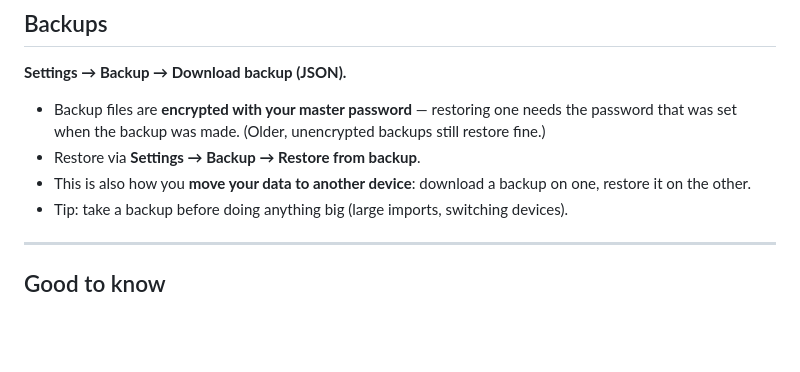
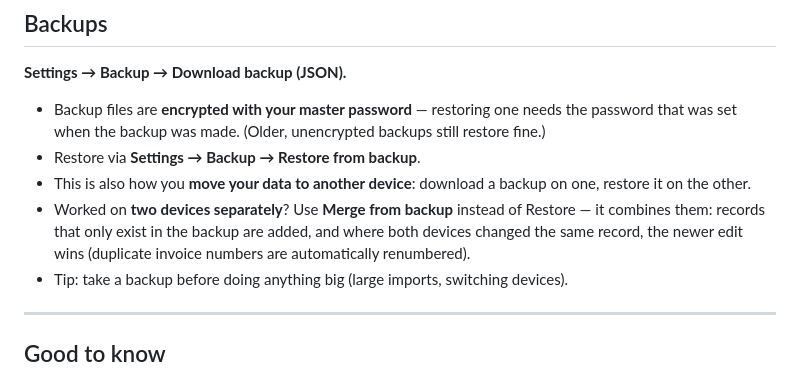
Before and after one commit to leebenjaminrael/simple-invoicing, a Markdown page: README.md, the part around the change. Rendered like a GitHub page; blank space fills up the shorter version.

Commit message:
Deploy v1.14.0.0

```diff
--- a/README.md
+++ b/README.md
@@ -79,6 +79,7 @@ Updates are automatic. When a new version is published you'll see a small **"upd
 - Backup files are **encrypted with your master password** — restoring one needs the password that was set when the backup was made. (Older, unencrypted backups still restore fine.)
 - Restore via **Settings → Backup → Restore from backup**.
 - This is also how you **move your data to another device**: download a backup on one, restore it on the other.
+- Worked on **two devices separately**? Use **Merge from backup** instead of Restore — it combines them: records that only exist in the backup are added, and where both devices changed the same record, the newer edit wins (duplicate invoice numbers are automatically renumbered).
 - Tip: take a backup before doing anything big (large imports, switching devices).
 
 ---
```
